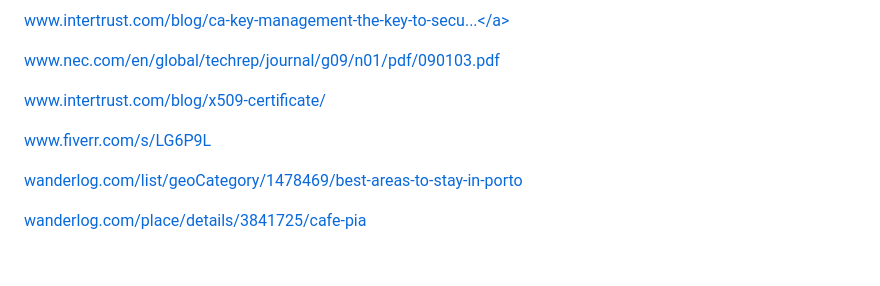
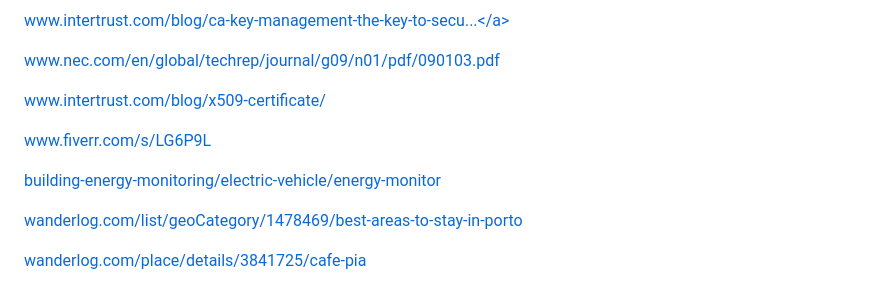
Before and after one commit to Hebberly/Hebberly.github.io, a Markdown page: README.md, the part around the change. GitHub-like rendering; blank space fills up the shorter version.

```diff
--- a/README.md
+++ b/README.md
@@ -129,6 +129,8 @@ Misc
 
 <a href="https://www.fiverr.com/s/LG6P9L">www.fiverr.com/s/LG6P9L</a>
 
+<a href="https://www.cleantechfocus.com/building-energy-monitoring/electric-vehicle/energy-monitor/">building-energy-monitoring/electric-vehicle/energy-monitor</a>
+
 <a href="https://wanderlog.com/list/geoCategory/1478469/best-areas-to-stay-in-porto">wanderlog.com/list/geoCategory/1478469/best-areas-to-stay-in-porto</a>
 
 <a href="https://wanderlog.com/place/details/3841725/caf-pia">wanderlog.com/place/details/3841725/cafe-pia</a>
```
